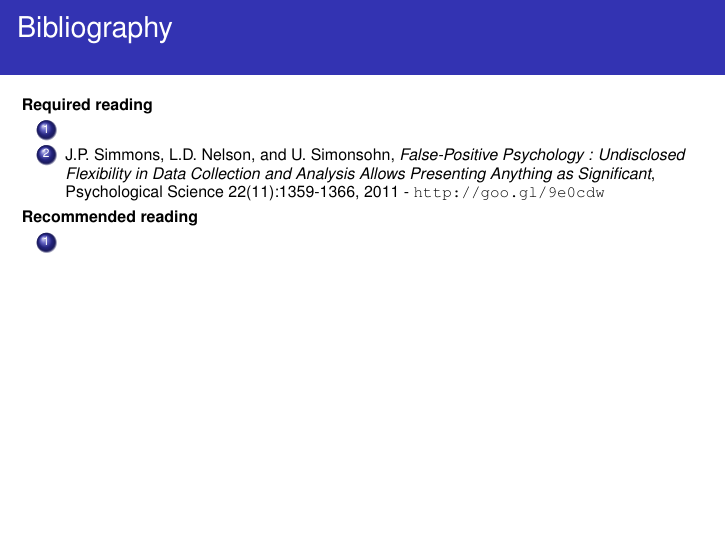
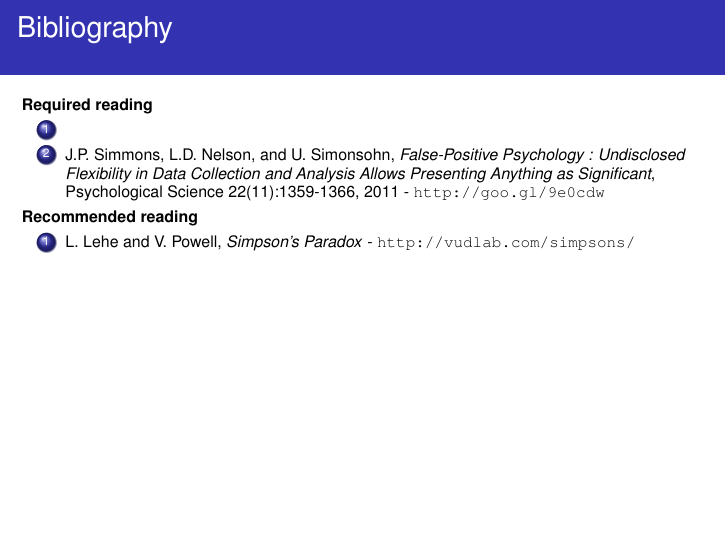
Before and after one commit to fcampelo/Design-and-Analysis-of-Experiments, LaTeX slides (07-PairedDesign/Chapter07.tex): page 9 of 10. Compiled offline with pdfLaTeX.

Commit message:
Minor correction in Ch. 05 e Ch. 07

```diff
--- a/07-PairedDesign/Chapter07.tex
+++ b/07-PairedDesign/Chapter07.tex
@@ -161,7 +161,7 @@ Some other important questions worth considering:
 
 \textbf{Recommended reading}
 
-\benums
+\benums L. Lehe and V. Powell, \textit{Simpson's Paradox} - \url{http://vudlab.com/simpsons/}
 \eenum
 \end{ftst}
 
```
Also changed, not shown: 05-StatisticalInference/Chapter05.tex (+1 -1 lines), 07-PairedDesign/Chapter07.pdf.
